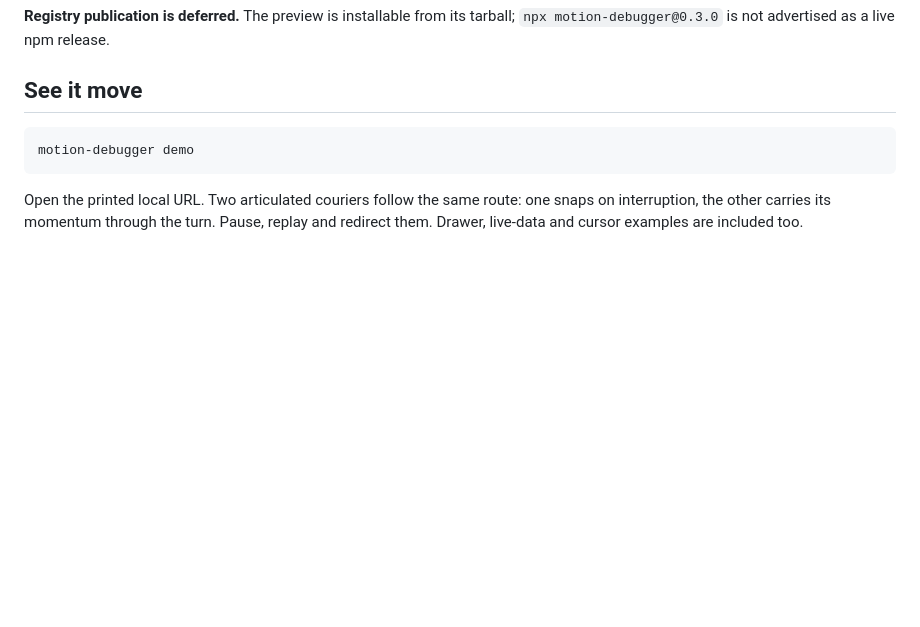
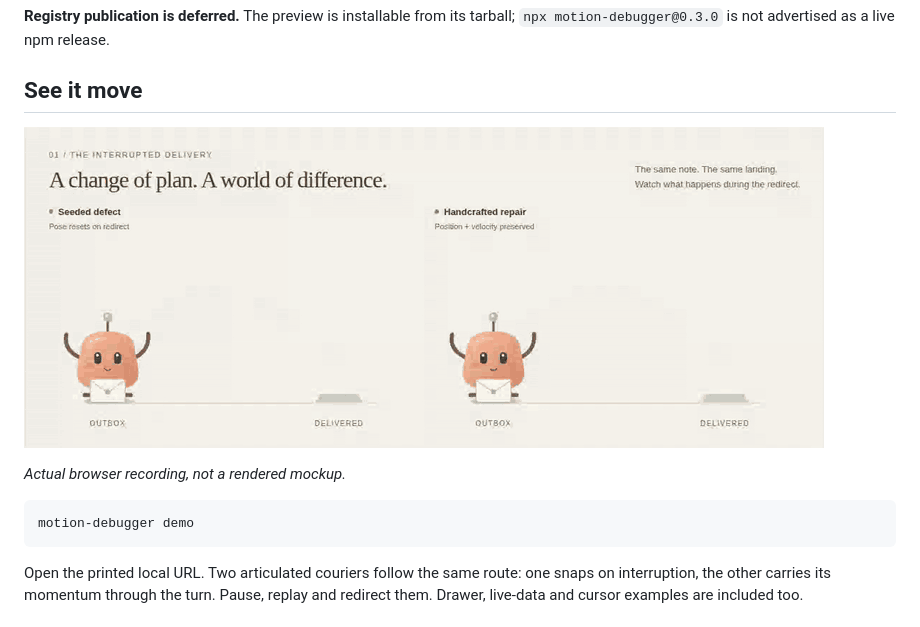
Before and after one commit to ShadowKingYT444/motion-debugger, a Markdown page: README.md, the part around one of its changes. Rendered like a GitHub page; pictures changed too: docs/assets/courier-demo.gif (added); blank space fills up the shorter version.

Commit message:
Show actual motion in README and preserve verified private release artifacts

````diff
--- a/README.md
+++ b/README.md
@@ -31,6 +31,10 @@ The wizard previews the chosen agent configuration before writing it. Chromium i
 
 ## See it move
 
+![Recorded courier interruption: seeded reset versus continuous repair](docs/assets/courier-demo.gif)
+
+*Actual browser recording, not a rendered mockup.*
+
 ```sh
 motion-debugger demo
 ```
````
Also changed, not shown: other parts of README.md (+1 -1 lines), docs/V3-VERIFICATION.md (added, +51 -0 lines), 2 other files.
